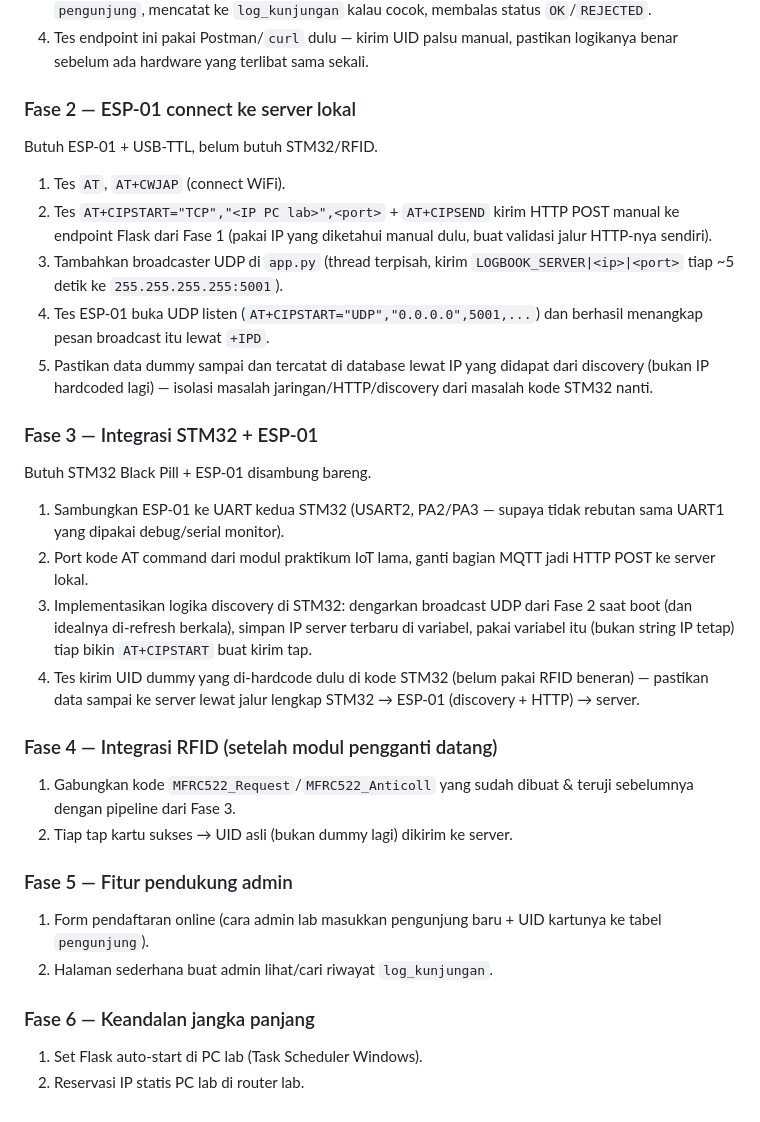
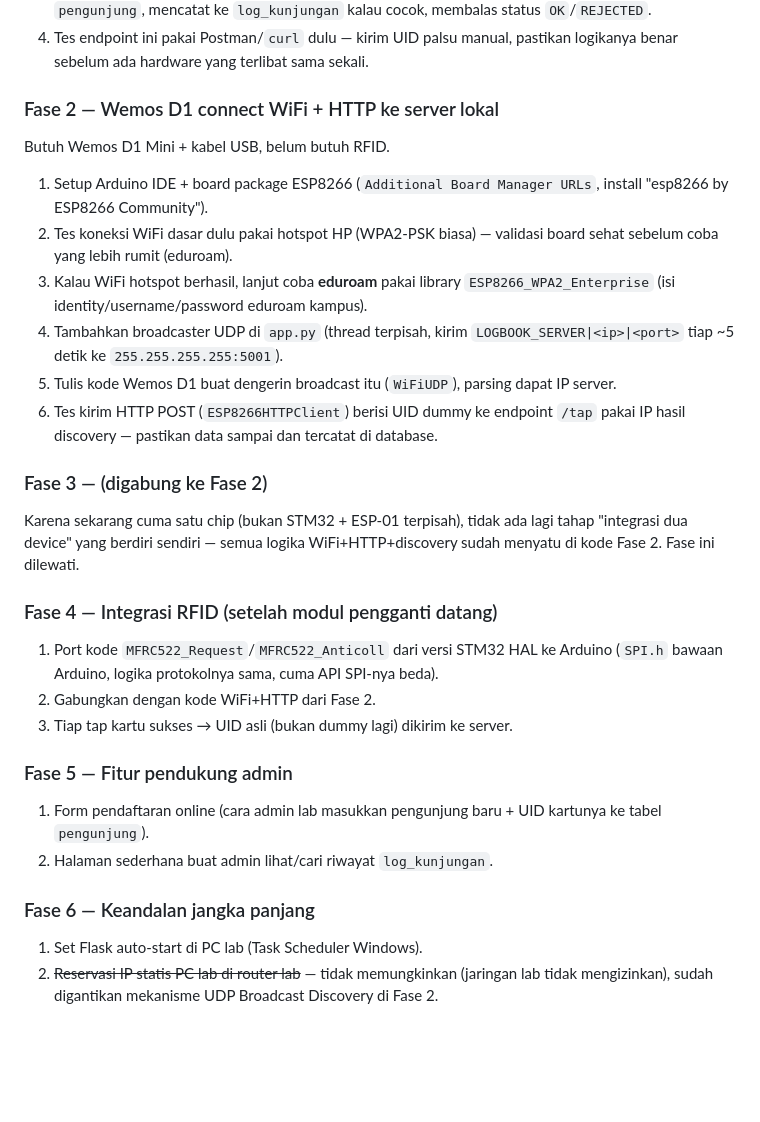
Before and after one commit to Grsliy/Tapping-system-for-laboratory, a Markdown page: Sistem-Logbook-Pengunjung-RFID.md, the part around one of its changes. Drawn GitHub-style; blank space fills up the shorter version.

```diff
--- a/Sistem-Logbook-Pengunjung-RFID.md
+++ b/Sistem-Logbook-Pengunjung-RFID.md
@@ -171,42 +193,34 @@ Tidak butuh STM32/ESP-01/RFID sama sekali, murni dikerjakan di PC lab.
 4. Tes endpoint ini pakai Postman/`curl` dulu — kirim UID palsu manual, pastikan logikanya
    benar sebelum ada hardware yang terlibat sama sekali.
 
-### Fase 2 — ESP-01 connect ke server lokal
+### Fase 2 — Wemos D1 connect WiFi + HTTP ke server lokal
 
-Butuh ESP-01 + USB-TTL, belum butuh STM32/RFID.
+Butuh Wemos D1 Mini + kabel USB, belum butuh RFID.
 
-1. Tes `AT`, `AT+CWJAP` (connect WiFi).
-2. Tes `AT+CIPSTART="TCP","<IP PC lab>",<port>` + `AT+CIPSEND` kirim HTTP POST manual ke
-   endpoint Flask dari Fase 1 (pakai IP yang diketahui manual dulu, buat validasi jalur
-   HTTP-nya sendiri).
-3. Tambahkan broadcaster UDP di `app.py` (thread terpisah, kirim `LOGBOOK_SERVER|<ip>|<port>`
+1. Setup Arduino IDE + board package ESP8266 (`Additional Board Manager URLs`, install
+   "esp8266 by ESP8266 Community").
+2. Tes koneksi WiFi dasar dulu pakai hotspot HP (WPA2-PSK biasa) — validasi board sehat
+   sebelum coba yang lebih rumit (eduroam).
+3. Kalau WiFi hotspot berhasil, lanjut coba **eduroam** pakai library
+   `ESP8266_WPA2_Enterprise` (isi identity/username/password eduroam kampus).
+4. Tambahkan broadcaster UDP di `app.py` (thread terpisah, kirim `LOGBOOK_SERVER|<ip>|<port>`
    tiap ~5 detik ke `255.255.255.255:5001`).
-4. Tes ESP-01 buka UDP listen (`AT+CIPSTART="UDP","0.0.0.0",5001,...`) dan berhasil menangkap
-   pesan broadcast itu lewat `+IPD`.
-5. Pastikan data dummy sampai dan tercatat di database lewat IP yang didapat dari discovery
-   (bukan IP hardcoded lagi) — isolasi masalah jaringan/HTTP/discovery dari masalah kode
-   STM32 nanti.
+5. Tulis kode Wemos D1 buat dengerin broadcast itu (`WiFiUDP`), parsing dapat IP server.
+6. Tes kirim HTTP POST (`ESP8266HTTPClient`) berisi UID dummy ke endpoint `/tap` pakai IP
+   hasil discovery — pastikan data sampai dan tercatat di database.
 
-### Fase 3 — Integrasi STM32 + ESP-01
+### Fase 3 — (digabung ke Fase 2)
 
-Butuh STM32 Black Pill + ESP-01 disambung bareng.
-
-1. Sambungkan ESP-01 ke UART kedua STM32 (USART2, PA2/PA3 — supaya tidak rebutan sama
-   UART1 yang dipakai debug/serial monitor).
-2. Port kode AT command dari modul praktikum IoT lama, ganti bagian MQTT jadi HTTP POST
-   ke server lokal.
-3. Implementasikan logika discovery di STM32: dengarkan broadcast UDP dari Fase 2 saat boot
-   (dan idealnya di-refresh berkala), simpan IP server terbaru di variabel, pakai variabel
-   itu (bukan string IP tetap) tiap bikin `AT+CIPSTART` buat kirim tap.
-4. Tes kirim UID dummy yang di-hardcode dulu di kode STM32 (belum pakai RFID beneran) —
-   pastikan data sampai ke server lewat jalur lengkap STM32 → ESP-01 (discovery + HTTP) →
-   server.
+Karena sekarang cuma satu chip (bukan STM32 + ESP-01 terpisah), tidak ada lagi tahap
+"integrasi dua device" yang berdiri sendiri — semua logika WiFi+HTTP+discovery sudah
+menyatu di kode Fase 2. Fase ini dilewati.
 
 ### Fase 4 — Integrasi RFID (setelah modul pengganti datang)
 
-1. Gabungkan kode `MFRC522_Request`/`MFRC522_Anticoll` yang sudah dibuat & teruji sebelumnya
-   dengan pipeline dari Fase 3.
-2. Tiap tap kartu sukses → UID asli (bukan dummy lagi) dikirim ke server.
+1. Port kode `MFRC522_Request`/`MFRC522_Anticoll` dari versi STM32 HAL ke Arduino (`SPI.h`
+   bawaan Arduino, logika protokolnya sama, cuma API SPI-nya beda).
+2. Gabungkan dengan kode WiFi+HTTP dari Fase 2.
+3. Tiap tap kartu sukses → UID asli (bukan dummy lagi) dikirim ke server.
 
 ### Fase 5 — Fitur pendukung admin
 
@@ -217,4 +231,5 @@ Butuh STM32 Black Pill + ESP-01 disambung bareng.
 ### Fase 6 — Keandalan jangka panjang
 
 1. Set Flask auto-start di PC lab (Task Scheduler Windows).
-2. Reservasi IP statis PC lab di router lab.
+2. ~~Reservasi IP statis PC lab di router lab~~ — tidak memungkinkan (jaringan lab tidak
+   mengizinkan), sudah digantikan mekanisme UDP Broadcast Discovery di Fase 2.
```
Also changed, not shown: other parts of Sistem-Logbook-Pengunjung-RFID.md (+54 -32 lines).
